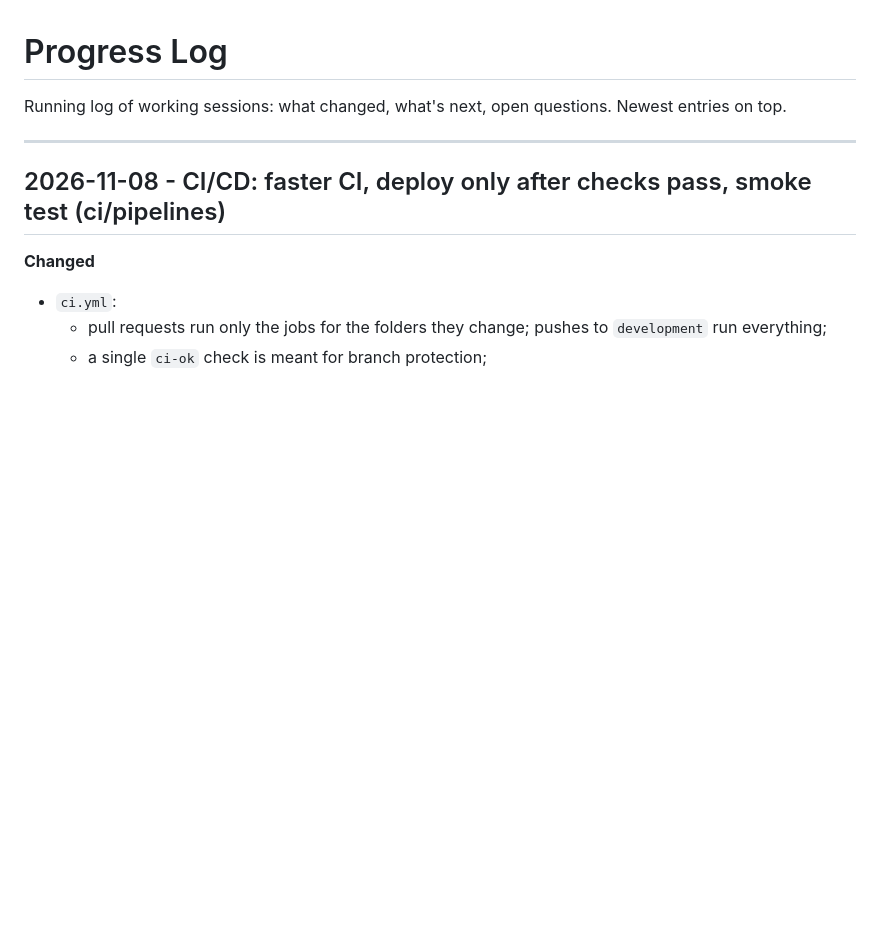
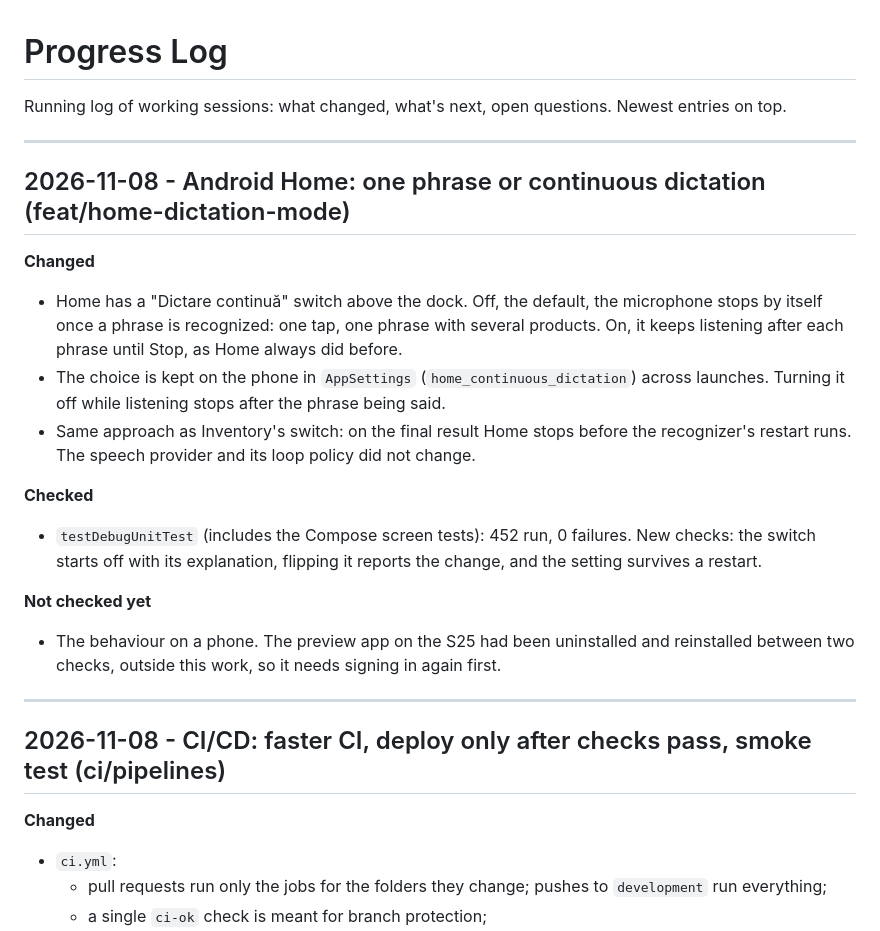
Before and after one commit to DariusCornescu/ListManagerApp, a Markdown page: docs/PROGRESS.md, the part around the change. Drawn GitHub-style; blank space fills up the shorter version.

Commit message:
docs: record the Home dictation mode switch

```diff
--- a/docs/PROGRESS.md
+++ b/docs/PROGRESS.md
@@ -2,6 +2,28 @@
 
 Running log of working sessions: what changed, what's next, open questions.
 Newest entries on top.
+
+---
+
+## 2026-11-08 - Android Home: one phrase or continuous dictation (feat/home-dictation-mode)
+
+**Changed**
+- Home has a "Dictare continuă" switch above the dock. Off, the default, the microphone stops
+  by itself once a phrase is recognized: one tap, one phrase with several products. On, it keeps
+  listening after each phrase until Stop, as Home always did before.
+- The choice is kept on the phone in `AppSettings` (`home_continuous_dictation`) across launches.
+  Turning it off while listening stops after the phrase being said.
+- Same approach as Inventory's switch: on the final result Home stops before the recognizer's
+  restart runs. The speech provider and its loop policy did not change.
+
+**Checked**
+- `testDebugUnitTest` (includes the Compose screen tests): 452 run, 0 failures. New checks: the
+  switch starts off with its explanation, flipping it reports the change, and the setting
+  survives a restart.
+
+**Not checked yet**
+- The behaviour on a phone. The preview app on the S25 had been uninstalled and reinstalled
+  between two checks, outside this work, so it needs signing in again first.
 
 ---
 
```
